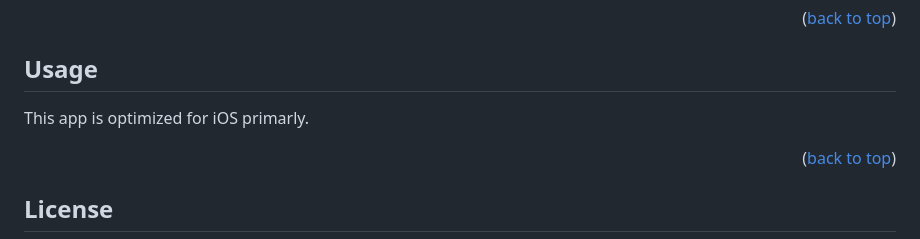
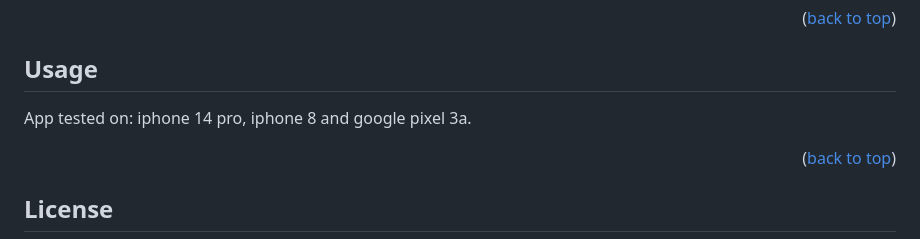
Before and after one commit to manyuvll/task-vault, a Markdown page: readme.md, the part around the change. Rendered like a GitHub page.

Commit message:
chore: update readme

```diff
--- a/readme.md
+++ b/readme.md
@@ -136,7 +136,7 @@ If not already done, activate yarn by running this command:
 
 ## Usage
 
-This app is optimized for iOS primarly.
+App tested on: iphone 14 pro, iphone 8 and google pixel 3a.
 
 <p align="right">(<a href="#readme-top">back to top</a>)</p>
 
```
